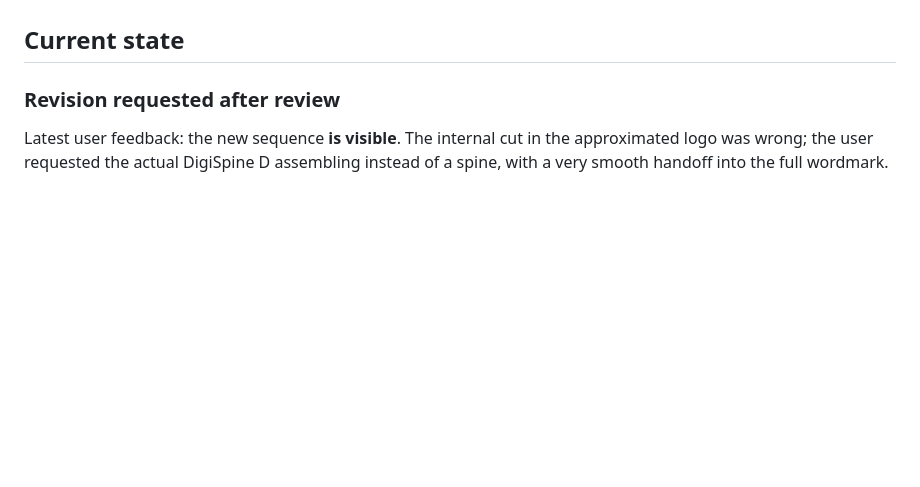
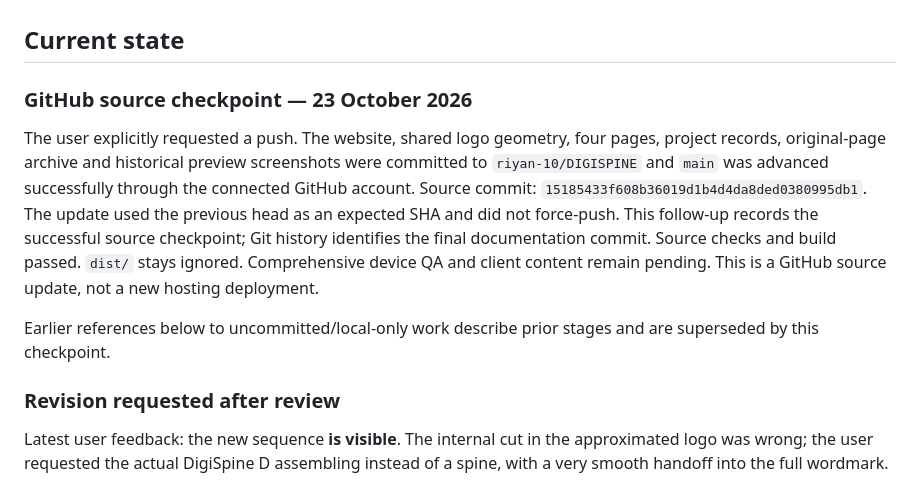
Before and after one commit to riyan-10/DIGISPINE, a Markdown page: PROJECT_NOTES.md, the part around the change. Drawn GitHub-style; blank space fills up the shorter version.

Commit message:
Record successful GitHub source checkpoint and remaining client work

```diff
--- a/PROJECT_NOTES.md
+++ b/PROJECT_NOTES.md
@@ -31,6 +31,12 @@ Started 23 October 2026 (Asia/Kolkata). This is the user's first freelance proje
 - Support reduced motion, keyboard navigation and touch. Avoid scroll hijacking and interactions that require hover.
 
 ## Current state
+
+### GitHub source checkpoint — 23 October 2026
+
+The user explicitly requested a push. The website, shared logo geometry, four pages, project records, original-page archive and historical preview screenshots were committed to `riyan-10/DIGISPINE` and `main` was advanced successfully through the connected GitHub account. Source commit: `15185433f608b36019d1b4d4da8ded0380995db1`. The update used the previous head as an expected SHA and did not force-push. This follow-up records the successful source checkpoint; Git history identifies the final documentation commit. Source checks and build passed. `dist/` stays ignored. Comprehensive device QA and client content remain pending. This is a GitHub source update, not a new hosting deployment.
+
+Earlier references below to uncommitted/local-only work describe prior stages and are superseded by this checkpoint.
 
 ### Revision requested after review
 
```
Also changed, not shown: CHANGELOG.md (+7 -0 lines), PLAN.md (+2 -2 lines).
